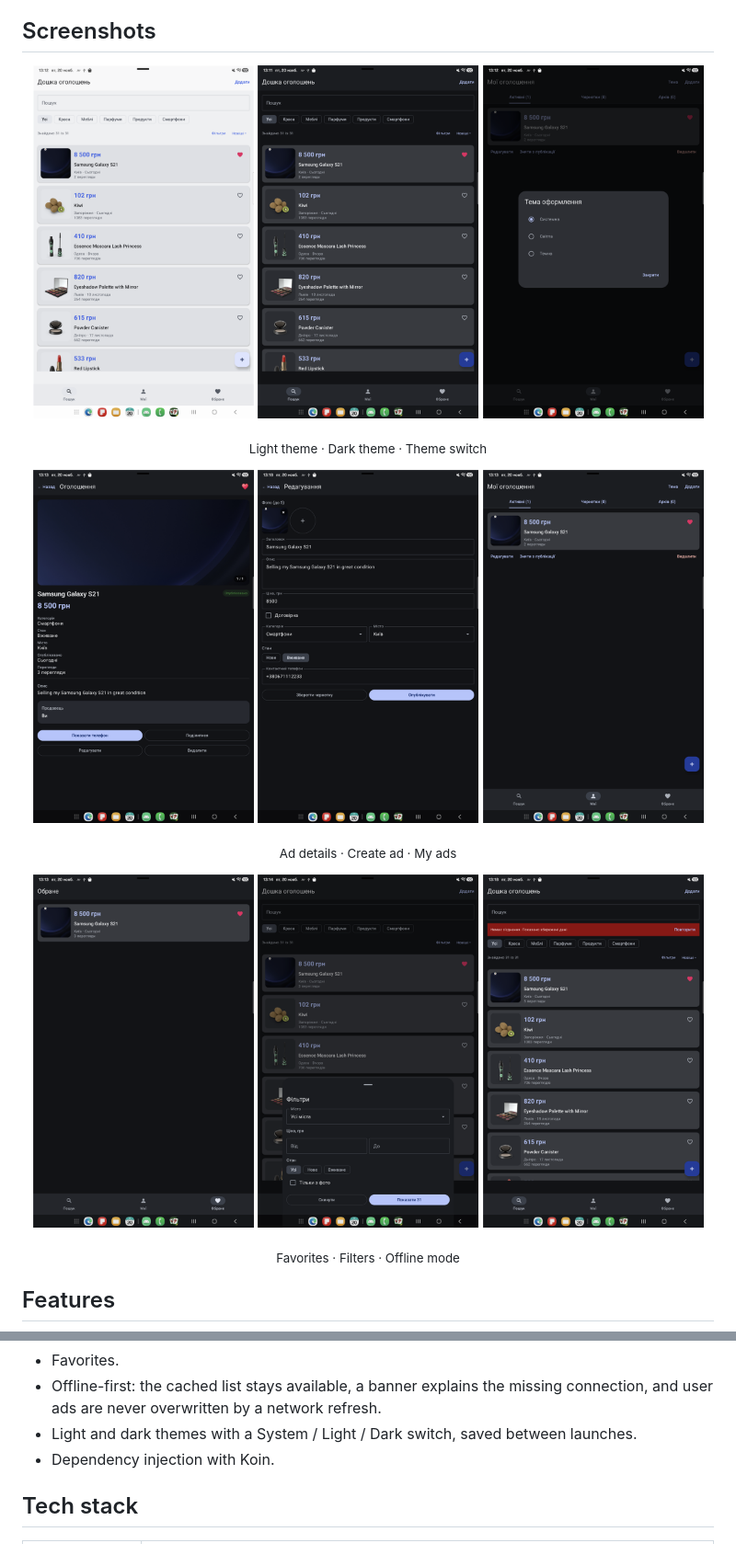
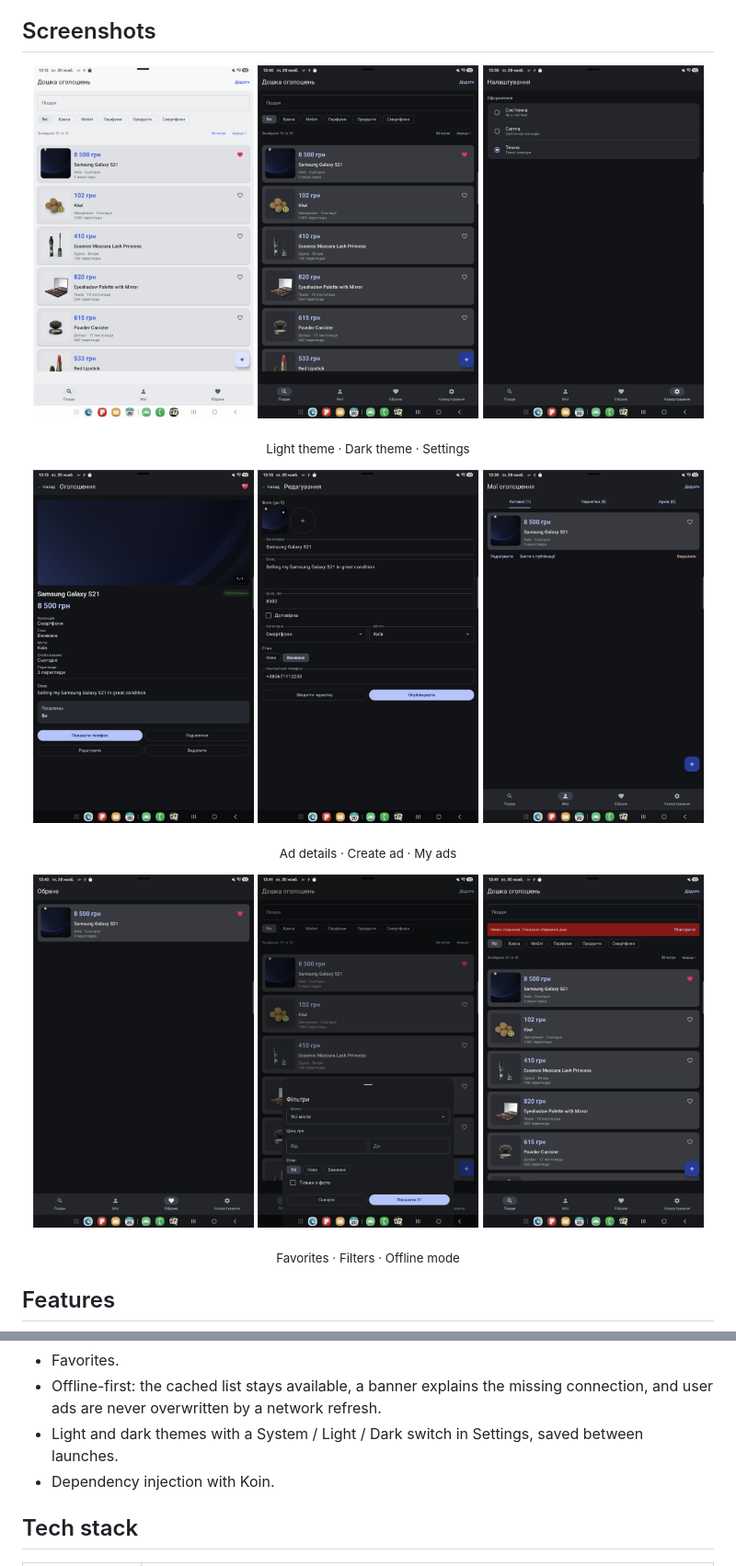
Before and after one commit to sstr-okkt/ad-board-app, a Markdown page: README.md, 2 parts joined by grey strips. Shown at 92% size. Rendered like a GitHub page; pictures changed too: docs/screenshots/favorites.png, docs/screenshots/filters.png, docs/screenshots/home.png.

Commit message:
feat: move theme settings to a separate screen

```diff
--- a/README.md
+++ b/README.md
@@ -11,7 +11,7 @@ because Room is the single source of truth.
   <img src="docs/screenshots/home.png" width="240" alt="Dark theme">
   <img src="docs/screenshots/theme_switch.png" width="240" alt="Theme switch">
 </p>
-<p align="center"><sub>Light theme · Dark theme · Theme switch</sub></p>
+<p align="center"><sub>Light theme · Dark theme · Settings</sub></p>
 
 <p align="center">
   <img src="docs/screenshots/details.png" width="240" alt="Ad details">
@@ -41,7 +41,7 @@ because Room is the single source of truth.
 - Favorites.
 - Offline-first: the cached list stays available, a banner explains the missing connection,
   and user ads are never overwritten by a network refresh.
-- Light and dark themes with a System / Light / Dark switch, saved between launches.
+- Light and dark themes with a System / Light / Dark switch in Settings, saved between launches.
 - Dependency injection with Koin.
 
 ## Tech stack
```
Also changed, not shown: 3 other files.
